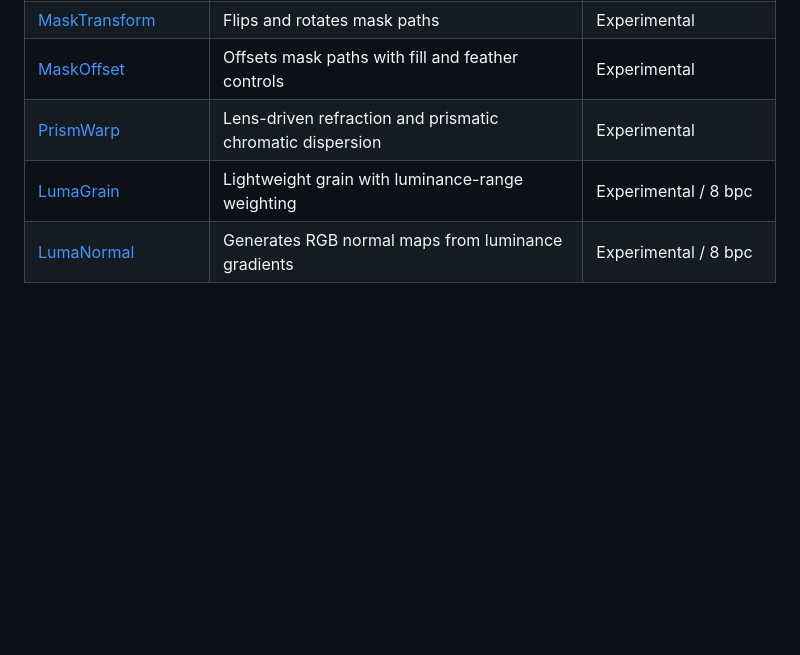
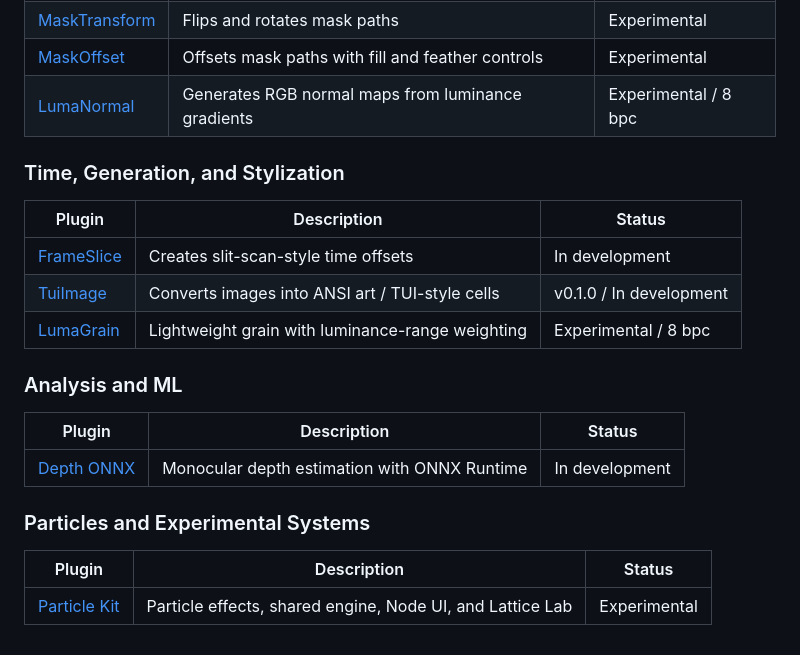
Before and after one commit to onmokoworks/onmk-ae-plugins, a Markdown page: README.md, the part around one of its changes. GitHub-like rendering; blank space fills up the shorter version.

```diff
--- a/README.md
+++ b/README.md
@@ -81,5 +117,23 @@ Existing plugins are being migrated incrementally while preserving their Git his
 | [MaskTransform](./plugins/mask-transform/) | Flips and rotates mask paths | Experimental |
 | [MaskOffset](./plugins/mask-offset/) | Offsets mask paths with fill and feather controls | Experimental |
-| [PrismWarp](./plugins/prism-warp/) | Lens-driven refraction and prismatic chromatic dispersion | Experimental |
+| [LumaNormal](./plugins/luma-normal/) | Generates RGB normal maps from luminance gradients | Experimental / 8 bpc |
+
+### Time, Generation, and Stylization
+
+| Plugin | Description | Status |
+|---|---|---|
+| [FrameSlice](./plugins/frame-slice/) | Creates slit-scan-style time offsets | In development |
+| [TuiImage](./plugins/tui-image/) | Converts images into ANSI art / TUI-style cells | v0.1.0 / In development |
 | [LumaGrain](./plugins/luma-grain/) | Lightweight grain with luminance-range weighting | Experimental / 8 bpc |
-| [LumaNormal](./plugins/luma-normal/) | Generates RGB normal maps from luminance gradients | Experimental / 8 bpc |
+
+### Analysis and ML
+
+| Plugin | Description | Status |
+|---|---|---|
+| [Depth ONNX](./plugins/depth-onnx/) | Monocular depth estimation with ONNX Runtime | In development |
+
+### Particles and Experimental Systems
+
+| Plugin | Description | Status |
+|---|---|---|
+| [Particle Kit](./plugins/particle-kit/) | Particle effects, shared engine, Node UI, and Lattice Lab | Experimental |
```
Also changed, not shown: other parts of README.md (+69 -33 lines).
